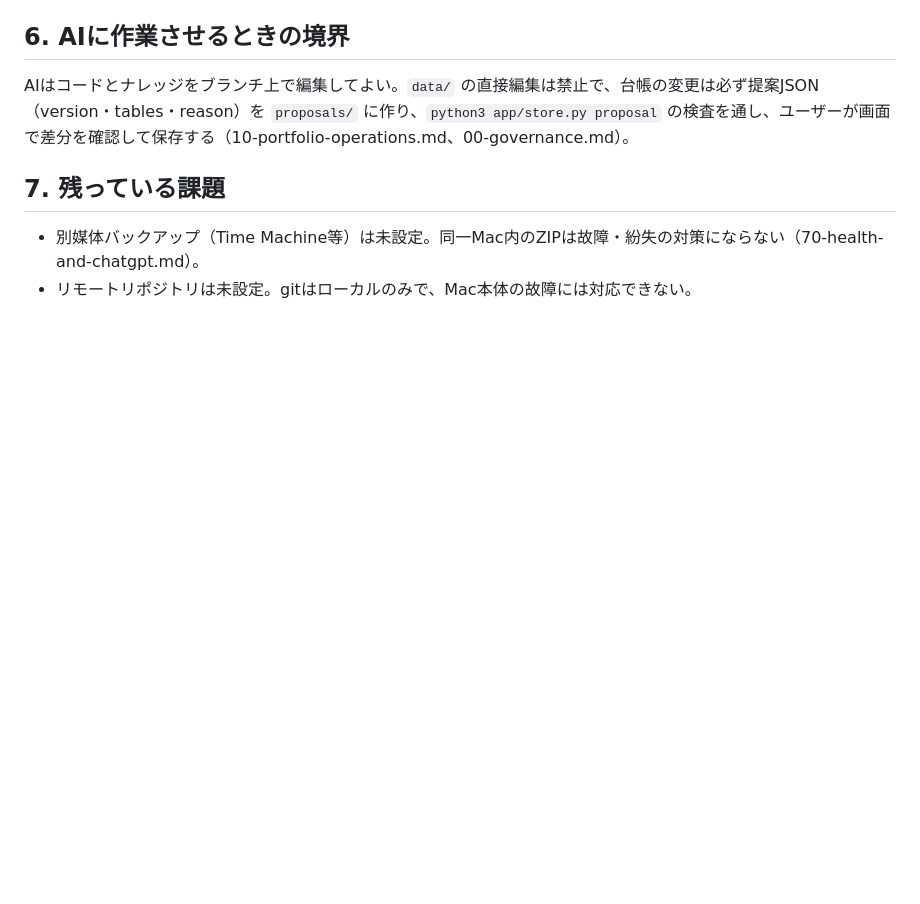
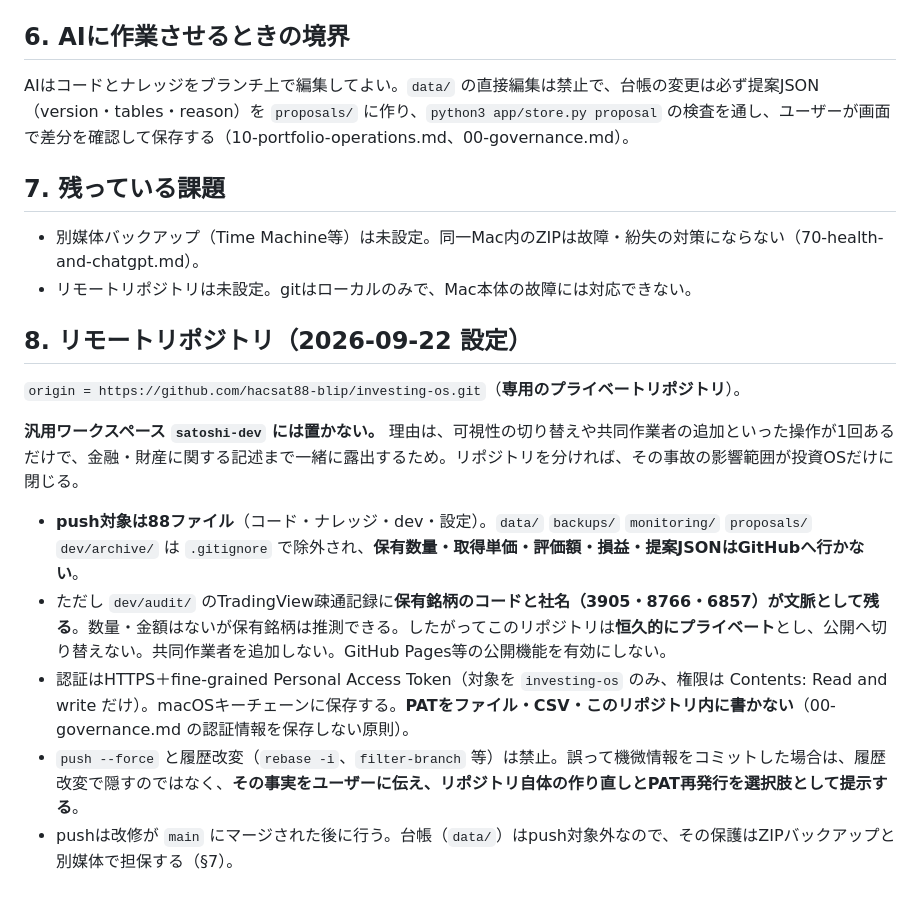
Before and after one commit to hacsat88-blip/investing-os, a Markdown page: knowledge/80-repo-operations.md, the part around the change. Rendered like a GitHub page; blank space fills up the shorter version.

Commit message:
リモートを専用プライベートリポジトリに設定（80-repo-operations.md §8）

```diff
--- a/knowledge/80-repo-operations.md
+++ b/knowledge/80-repo-operations.md
@@ -43,3 +43,15 @@ AIはコードとナレッジをブランチ上で編集してよい。`data/`
 
 - 別媒体バックアップ（Time Machine等）は未設定。同一Mac内のZIPは故障・紛失の対策にならない（70-health-and-chatgpt.md）。
 - リモートリポジトリは未設定。gitはローカルのみで、Mac本体の故障には対応できない。
+
+## 8. リモートリポジトリ（2026-09-22 設定）
+
+`origin = https://github.com/hacsat88-blip/investing-os.git`（**専用のプライベートリポジトリ**）。
+
+**汎用ワークスペース `satoshi-dev` には置かない。** 理由は、可視性の切り替えや共同作業者の追加といった操作が1回あるだけで、金融・財産に関する記述まで一緒に露出するため。リポジトリを分ければ、その事故の影響範囲が投資OSだけに閉じる。
+
+- **push対象は88ファイル**（コード・ナレッジ・dev・設定）。`data/` `backups/` `monitoring/` `proposals/` `dev/archive/` は `.gitignore` で除外され、**保有数量・取得単価・評価額・損益・提案JSONはGitHubへ行かない**。
+- ただし `dev/audit/` のTradingView疎通記録に**保有銘柄のコードと社名（3905・8766・6857）が文脈として残る**。数量・金額はないが保有銘柄は推測できる。したがってこのリポジトリは**恒久的にプライベート**とし、公開へ切り替えない。共同作業者を追加しない。GitHub Pages等の公開機能を有効にしない。
+- 認証はHTTPS＋fine-grained Personal Access Token（対象を `investing-os` のみ、権限は Contents: Read and write だけ）。macOSキーチェーンに保存する。**PATをファイル・CSV・このリポジトリ内に書かない**（00-governance.md の認証情報を保存しない原則）。
+- `push --force` と履歴改変（`rebase -i`、`filter-branch` 等）は禁止。誤って機微情報をコミットした場合は、履歴改変で隠すのではなく、**その事実をユーザーに伝え、リポジトリ自体の作り直しとPAT再発行を選択肢として提示する**。
+- pushは改修が `main` にマージされた後に行う。台帳（`data/`）はpush対象外なので、その保護はZIPバックアップと別媒体で担保する（§7）。
```
